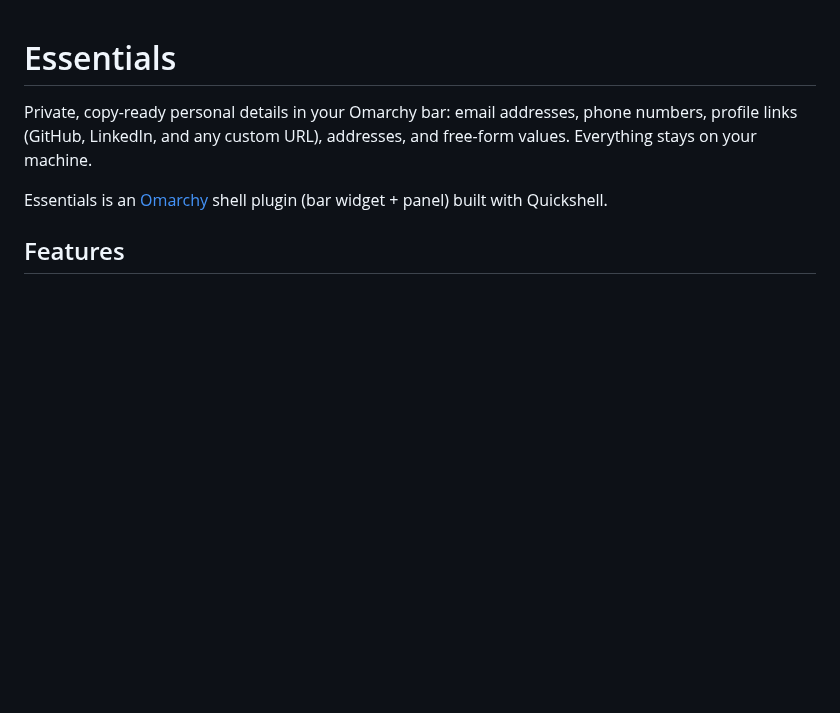
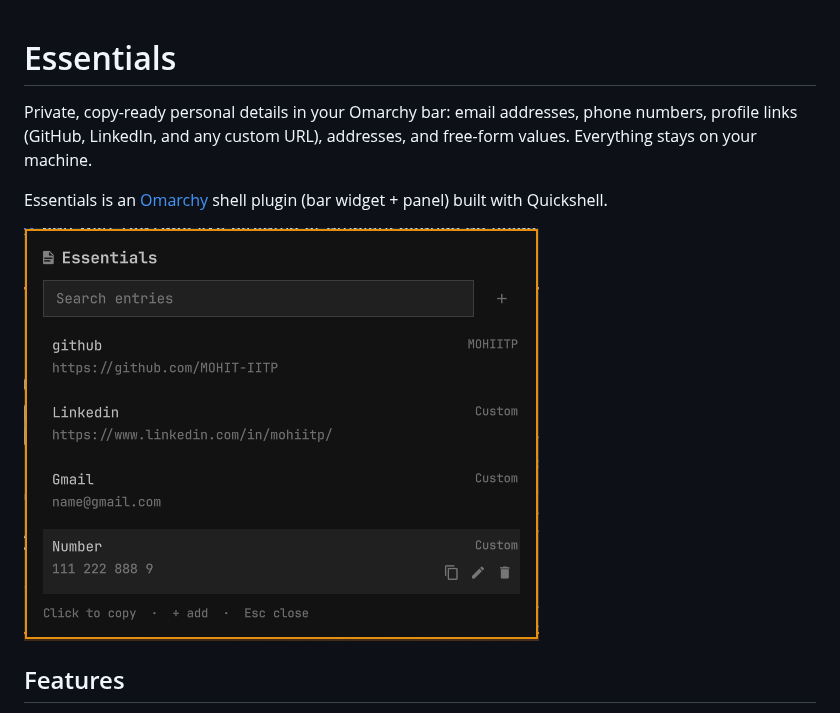
Before and after one commit to MOHIT-IITP/Essentials, a Markdown page: README.md, the part around the change. GitHub-like rendering; pictures changed too: preview.png (added); blank space fills up the shorter version.

```diff
--- a/README.md
+++ b/README.md
@@ -6,6 +6,8 @@ and free-form values. Everything stays on your machine.
 
 Essentials is an [Omarchy](https://omarchy.org/) shell plugin (bar widget +
 panel) built with Quickshell.
+
+![Essentials panel preview](preview.png)
 
 ## Features
 
```
